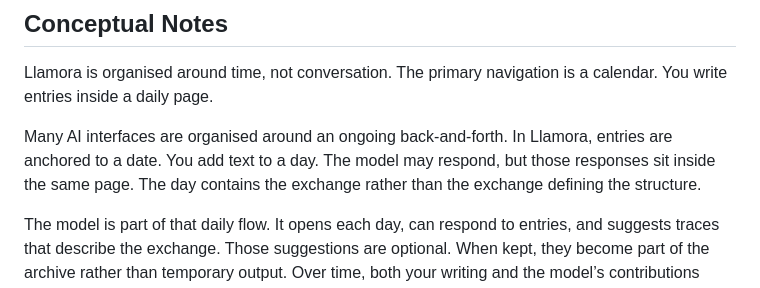
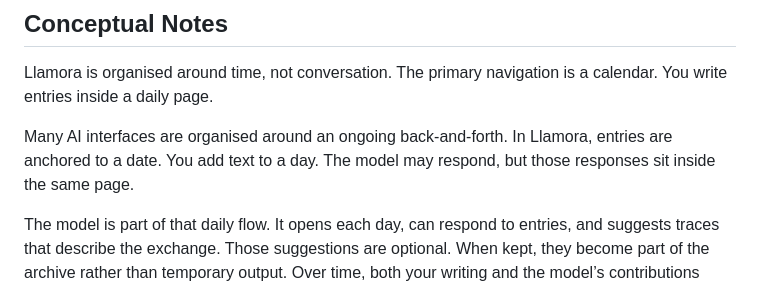
Before and after one commit to joelkuiper/Llamora, a Markdown page: README.md, the part around the change. Rendered like a GitHub page.

```diff
--- a/README.md
+++ b/README.md
@@ -47,7 +47,7 @@
 
 Llamora is organised around time, not conversation. The primary navigation is a calendar. You write entries inside a daily page.
 
-Many AI interfaces are organised around an ongoing back-and-forth. In Llamora, entries are anchored to a date. You add text to a day. The model may respond, but those responses sit inside the same page. The day contains the exchange rather than the exchange defining the structure.
+Many AI interfaces are organised around an ongoing back-and-forth. In Llamora, entries are anchored to a date. You add text to a day. The model may respond, but those responses sit inside the same page.
 
 The model is part of that daily flow. It opens each day, can respond to entries, and suggests traces that describe the exchange. Those suggestions are optional. When kept, they become part of the archive rather than temporary output. Over time, both your writing and the model’s contributions accumulate in the same log.
 
```
